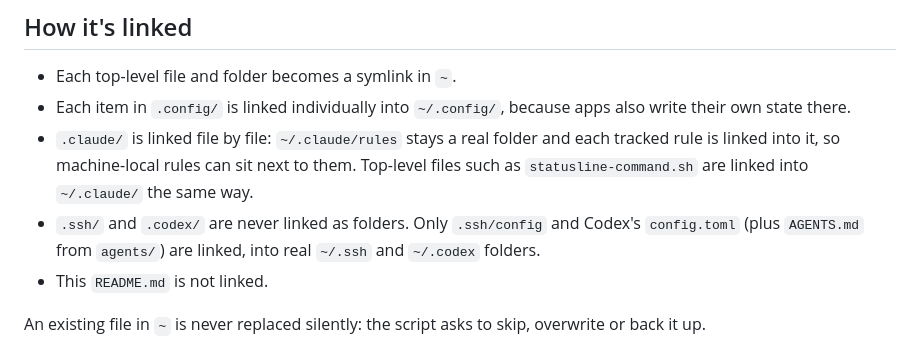
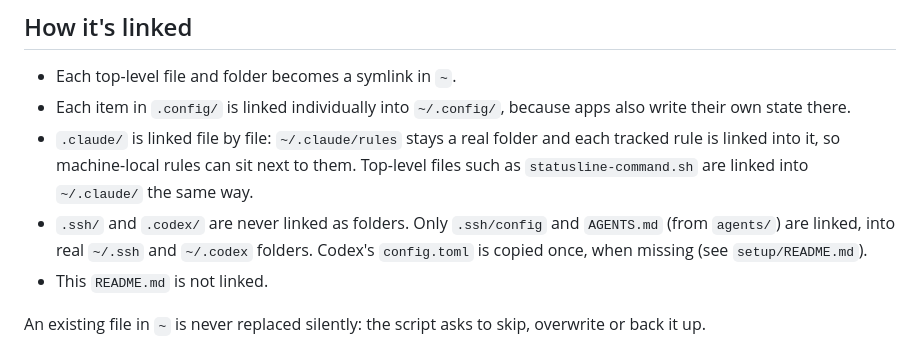
Before and after one commit to jrmatherly/dotfiles, a Markdown page: tilde/README.md, the part around the change. Rendered like a GitHub page.

```diff
--- a/tilde/README.md
+++ b/tilde/README.md
@@ -7,7 +7,7 @@ Everything in this folder mirrors your home directory. `setup/symlinks.sh` links
 - Each top-level file and folder becomes a symlink in `~`.
 - Each item in `.config/` is linked individually into `~/.config/`, because apps also write their own state there.
 - `.claude/` is linked file by file: `~/.claude/rules` stays a real folder and each tracked rule is linked into it, so machine-local rules can sit next to them. Top-level files such as `statusline-command.sh` are linked into `~/.claude/` the same way.
-- `.ssh/` and `.codex/` are never linked as folders. Only `.ssh/config` and Codex's `config.toml` (plus `AGENTS.md` from `agents/`) are linked, into real `~/.ssh` and `~/.codex` folders.
+- `.ssh/` and `.codex/` are never linked as folders. Only `.ssh/config` and `AGENTS.md` (from `agents/`) are linked, into real `~/.ssh` and `~/.codex` folders. Codex's `config.toml` is copied once, when missing (see `setup/README.md`).
 - This `README.md` is not linked.
 
 An existing file in `~` is never replaced silently: the script asks to skip, overwrite or back it up.
```
Also changed, not shown: agents/README.md (+1 -1 lines).
